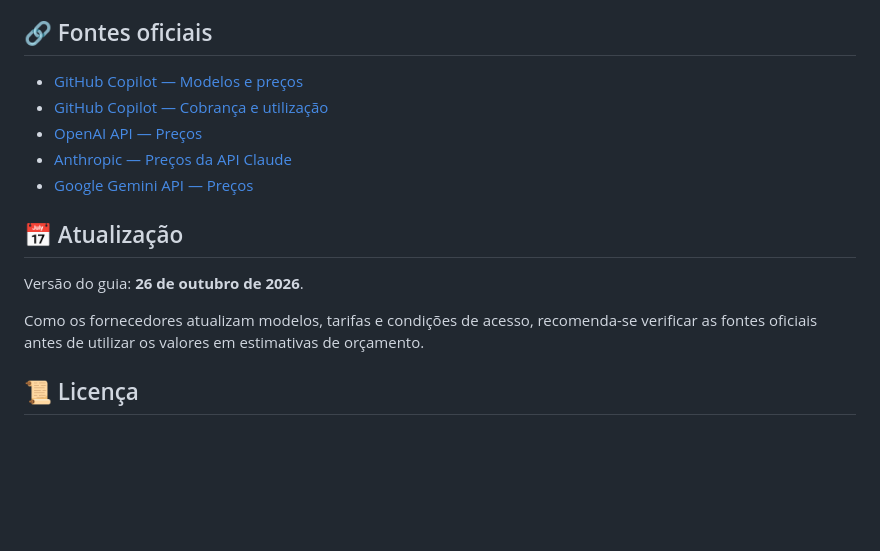
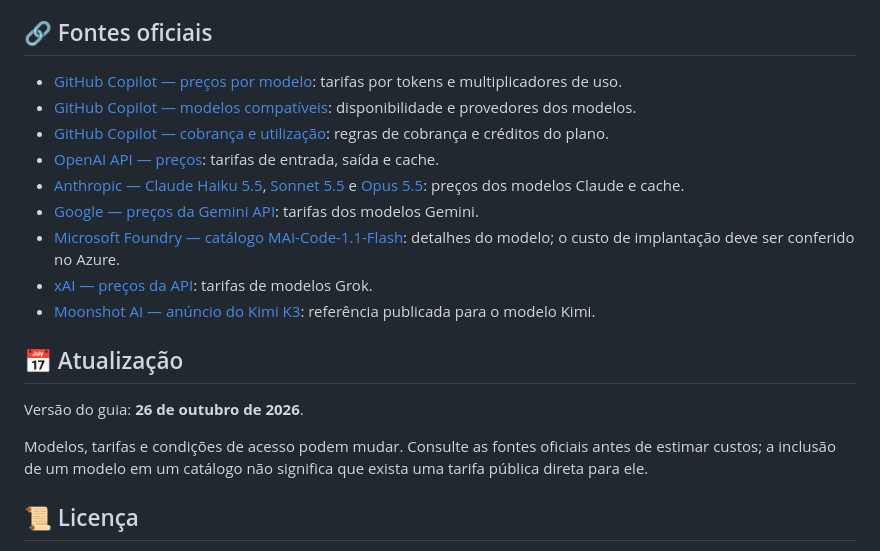
Before and after one commit to AchcarLucas/I.A-GUIA-DE-CUSTOS-MODELOS, a Markdown page: README.md, the part around the change. Drawn GitHub-style; blank space fills up the shorter version.

Commit message:
- atualização de Fontes Oficiais

```diff
--- a/README.md
+++ b/README.md
@@ -75,17 +75,21 @@ Os preços são apresentados em dólares americanos (USD), considerando:
 
 ## 🔗 Fontes oficiais
 
-- [GitHub Copilot — Modelos e preços](https://docs.github.com/pt/copilot/reference/copilot-billing/models-and-pricing)
-- [GitHub Copilot — Cobrança e utilização](https://docs.github.com/en/copilot/concepts/billing-and-usage/individuals/billing)
-- [OpenAI API — Preços](https://developers.openai.com/api/docs/pricing)
-- [Anthropic — Preços da API Claude](https://docs.anthropic.com/en/docs/about-claude/pricing)
-- [Google Gemini API — Preços](https://ai.google.dev/gemini-api/docs/pricing)
+- [GitHub Copilot — preços por modelo](https://docs.github.com/pt/copilot/reference/copilot-billing/models-and-pricing): tarifas por tokens e multiplicadores de uso.
+- [GitHub Copilot — modelos compatíveis](https://docs.github.com/en/copilot/reference/ai-models/supported-models): disponibilidade e provedores dos modelos.
+- [GitHub Copilot — cobrança e utilização](https://docs.github.com/en/copilot/concepts/billing-and-usage/individuals/billing): regras de cobrança e créditos do plano.
+- [OpenAI API — preços](https://developers.openai.com/api/docs/pricing): tarifas de entrada, saída e cache.
+- [Anthropic — Claude Haiku 5.5](https://www.anthropic.com/claude-haiku-5-5), [Sonnet 5.5](https://www.anthropic.com/claude-sonnet-5-5) e [Opus 5.5](https://www.anthropic.com/claude-opus-5-5): preços dos modelos Claude e cache.
+- [Google — preços da Gemini API](https://ai.google.dev/gemini-api/docs/pricing): tarifas dos modelos Gemini.
+- [Microsoft Foundry — catálogo MAI-Code-1.1-Flash](https://ai.azure.com/catalog/models/mai-code-1.1-flash): detalhes do modelo; o custo de implantação deve ser conferido no Azure.
+- [xAI — preços da API](https://docs.x.ai/developers/pricing): tarifas de modelos Grok.
+- [Moonshot AI — anúncio do Kimi K3](https://forum.moonshot.ai/t/kimi-k3-is-here-our-most-capable-model/480): referência publicada para o modelo Kimi.
 
 ## 📅 Atualização
 
 Versão do guia: **26 de outubro de 2026**.
 
-Como os fornecedores atualizam modelos, tarifas e condições de acesso, recomenda-se verificar as fontes oficiais antes de utilizar os valores em estimativas de orçamento.
+Modelos, tarifas e condições de acesso podem mudar. Consulte as fontes oficiais antes de estimar custos; a inclusão de um modelo em um catálogo não significa que exista uma tarifa pública direta para ele.
 
 ## 📜 Licença
 
```
